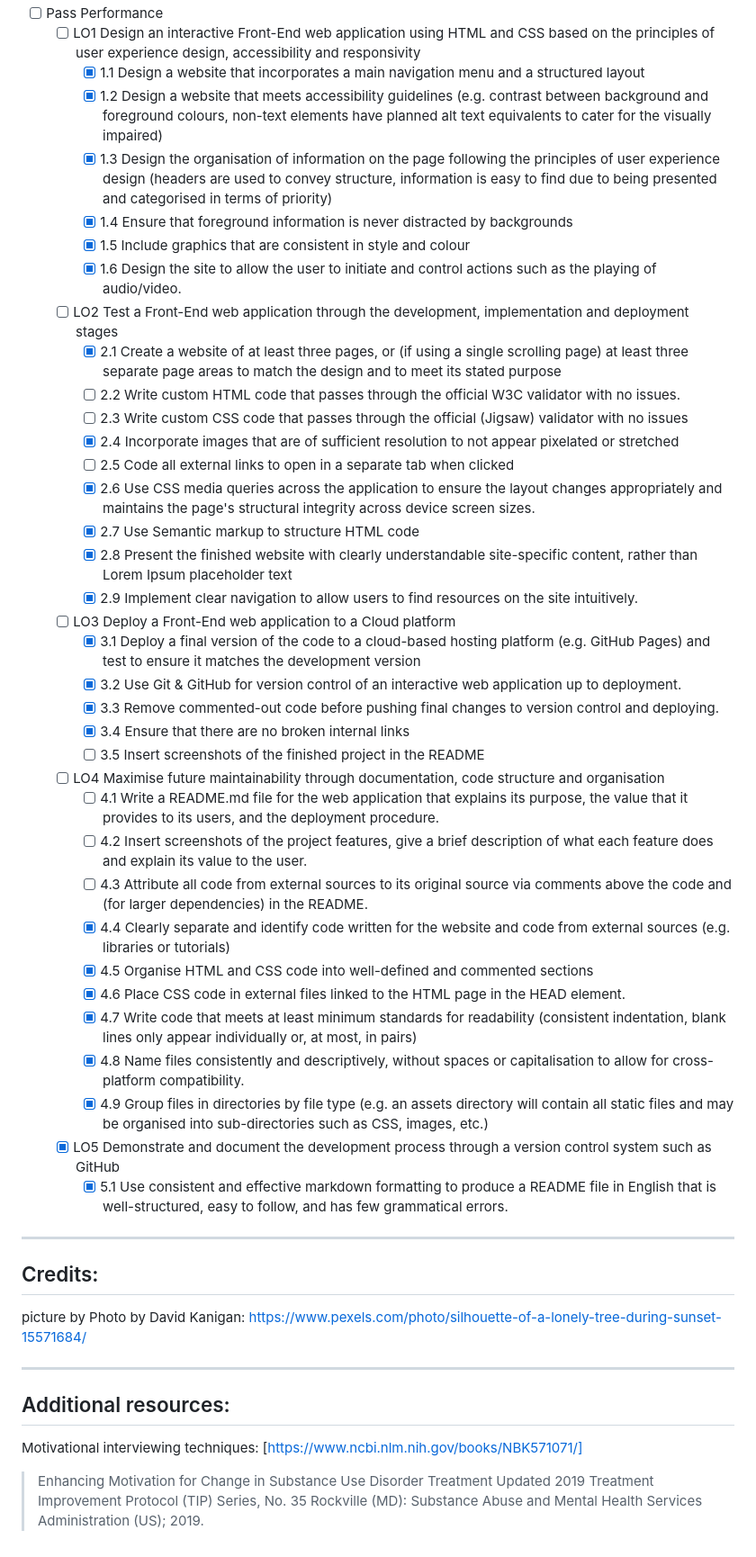
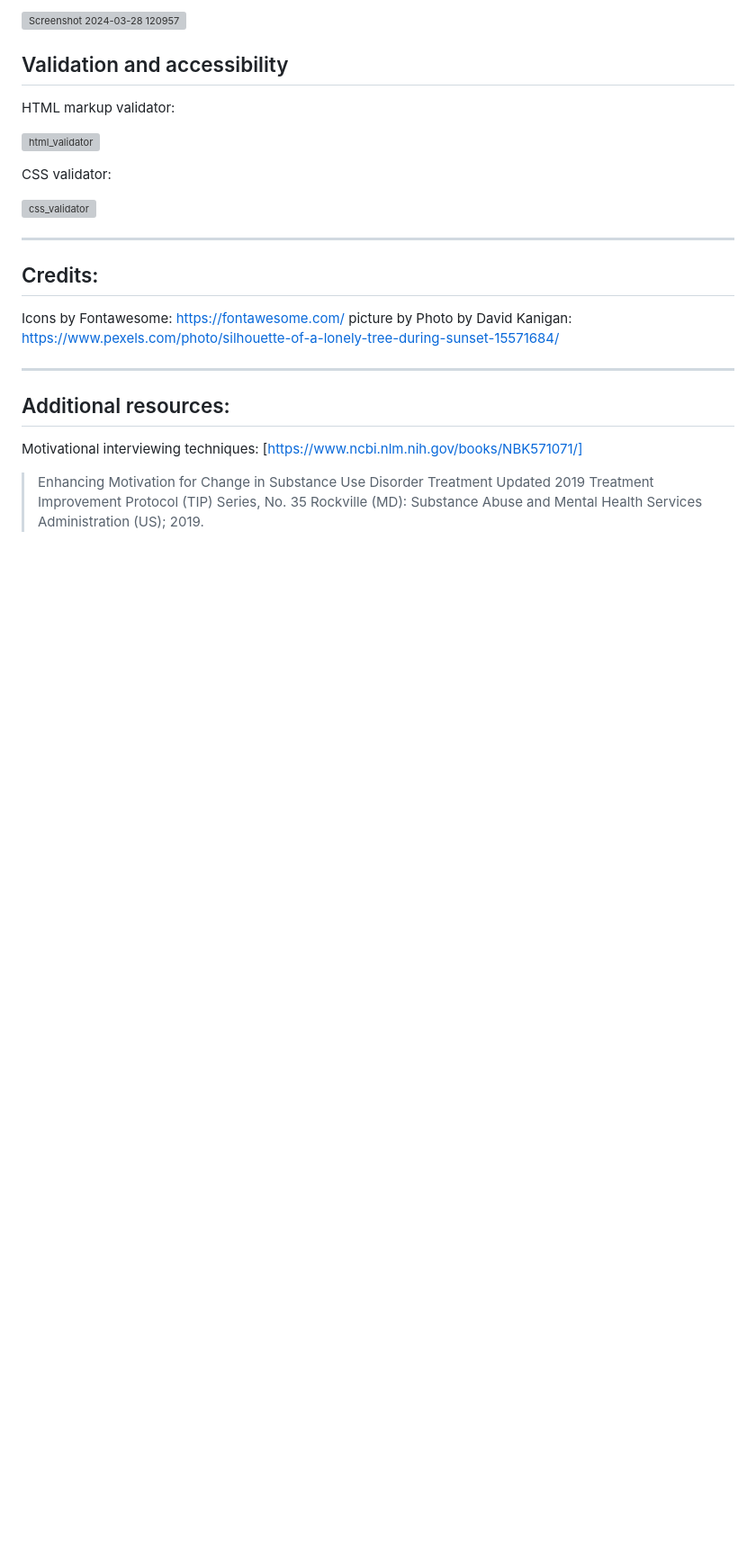
Before and after one commit to phildehovre/second-assignment, a Markdown page: readme.md, the part around the change printed below. Shown: that part at 90% size. GitHub-like rendering; blank space fills up the shorter version; grey boxes are pictures that could not be loaded.

```diff
--- a/readme.md
+++ b/readme.md
@@ -92,44 +102,21 @@ ponsivity
 
-- [ ] Pass Performance
-  - [ ] LO1 Design an interactive Front-End web application using HTML and CSS based on the principles of user experience design, accessibility and responsivity
-    - [x] 1.1 Design a website that incorporates a main navigation menu and a structured layout
-    - [x] 1.2 Design a website that meets accessibility guidelines (e.g. contrast between background and foreground colours, non-text elements have planned alt text equivalents to cater for the visually impaired)
-    - [x] 1.3 Design the organisation of information on the page following the principles of user experience design (headers are used to convey structure, information is easy to find due to being presented and categorised in terms of priority)
-    - [x] 1.4 Ensure that foreground information is never distracted by backgrounds
-    - [x] 1.5 Include graphics that are consistent in style and colour
-    - [x] 1.6 Design the site to allow the user to initiate and control actions such as the playing of audio/video.
-  - [ ] LO2 Test a Front-End web application through the development, implementation and deployment stages
-    - [x] 2.1 Create a website of at least three pages, or (if using a single scrolling page) at least three separate page areas to match the design and to meet its stated purpose
-    - [ ] 2.2 Write custom HTML code that passes through the official W3C validator with no issues.
-    - [ ] 2.3 Write custom CSS code that passes through the official (Jigsaw) validator with no issues
-    - [x] 2.4 Incorporate images that are of sufficient resolution to not appear pixelated or stretched
-    - [ ] 2.5 Code all external links to open in a separate tab when clicked
-    - [x] 2.6 Use CSS media queries across the application to ensure the layout changes appropriately and maintains the page's structural integrity across device screen sizes.
-    - [x] 2.7 Use Semantic markup to structure HTML code
-    - [x] 2.8 Present the finished website with clearly understandable site-specific content, rather than Lorem Ipsum placeholder text
-    - [x] 2.9 Implement clear navigation to allow users to find resources on the site intuitively.
-  - [ ] LO3 Deploy a Front-End web application to a Cloud platform
-    - [x] 3.1 Deploy a final version of the code to a cloud-based hosting platform (e.g. GitHub Pages) and test to ensure it matches the development version
-    - [x] 3.2 Use Git & GitHub for version control of an interactive web application up to deployment.
-    - [x] 3.3 Remove commented-out code before pushing final changes to version control and deploying.
-    - [x] 3.4 Ensure that there are no broken internal links
-    - [ ] 3.5 Insert screenshots of the finished project in the README
-  - [ ] LO4 Maximise future maintainability through documentation, code structure and organisation
-    - [ ] 4.1 Write a README.md file for the web application that explains its purpose, the value that it provides to its users, and the deployment procedure.
-    - [ ] 4.2 Insert screenshots of the project features, give a brief description of what each feature does and explain its value to the user.
-    - [ ] 4.3 Attribute all code from external sources to its original source via comments above the code and (for larger dependencies) in the README.
-    - [x] 4.4 Clearly separate and identify code written for the website and code from external sources (e.g. libraries or tutorials)
-    - [x] 4.5 Organise HTML and CSS code into well-defined and commented sections
-    - [x] 4.6 Place CSS code in external files linked to the HTML page in the HEAD element.
-    - [x] 4.7 Write code that meets at least minimum standards for readability (consistent indentation, blank lines only appear individually or, at most, in pairs)
-    - [x] 4.8 Name files consistently and descriptively, without spaces or capitalisation to allow for cross-platform compatibility.
-    - [x] 4.9 Group files in directories by file type (e.g. an assets directory will contain all static files and may be organised into sub-directories such as CSS, images, etc.)
-  - [x] LO5 Demonstrate and document the development process through a version control system such as GitHub
-    - [x] 5.1 Use consistent and effective markdown formatting to produce a README file in English that is well-structured, easy to follow, and has few grammatical errors.
+![Screenshot 2024-03-28 120957](https://github.com/phildehovre/first-assignment/assets/66724307/e9ad9421-1749-469a-b28d-6e4d0430d0f4)
+
+## Validation and accessibility
+
+HTML markup validator:
+
+![html_validator](https://github.com/phildehovre/first-assignment/assets/66724307/393fb433-2d49-4b9a-a306-4542fb4b9c17)
+
+CSS validator:
+
+![css_validator](https://github.com/phildehovre/first-assignment/assets/66724307/052274af-aedc-41d7-9377-86671ccb16a9)
+
 
 ___
 ## Credits:
 
+Icons by Fontawesome: https://fontawesome.com/
 picture by Photo by David Kanigan: https://www.pexels.com/photo/silhouette-of-a-lonely-tree-during-sunset-15571684/
 
 ___
```
Also changed, not shown: other parts of readme.md (+18 -8 lines).
